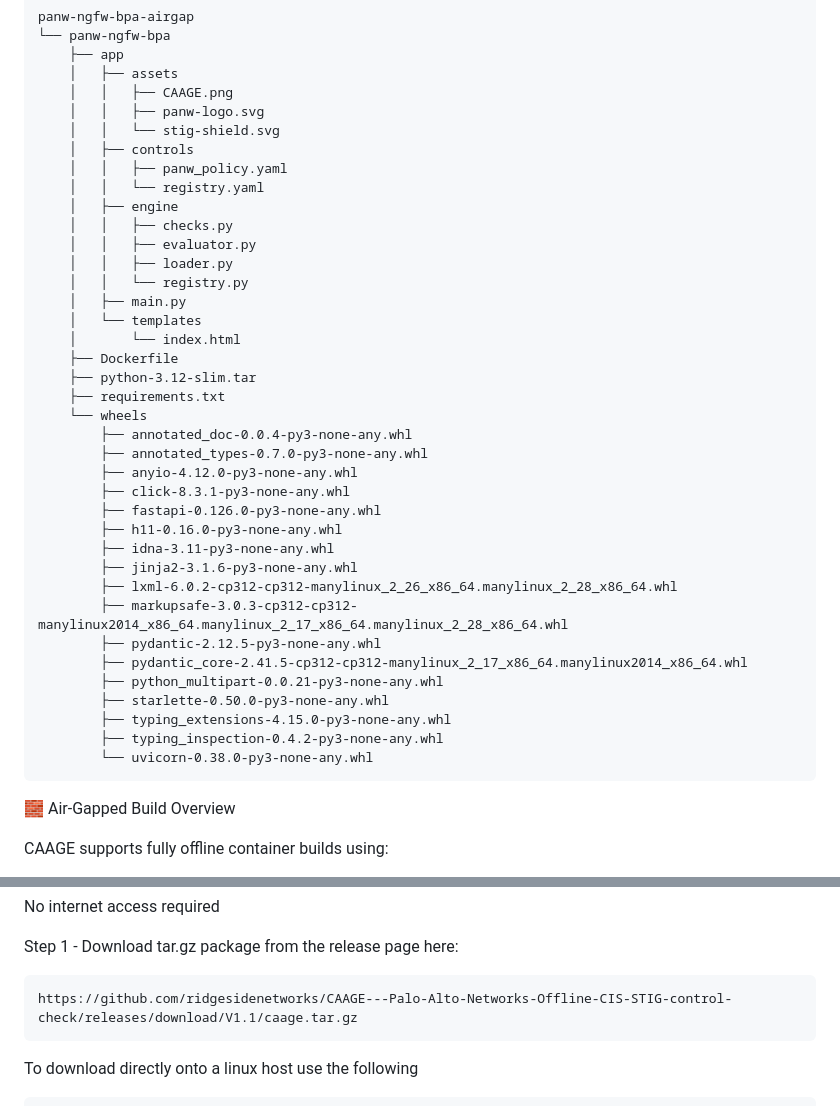
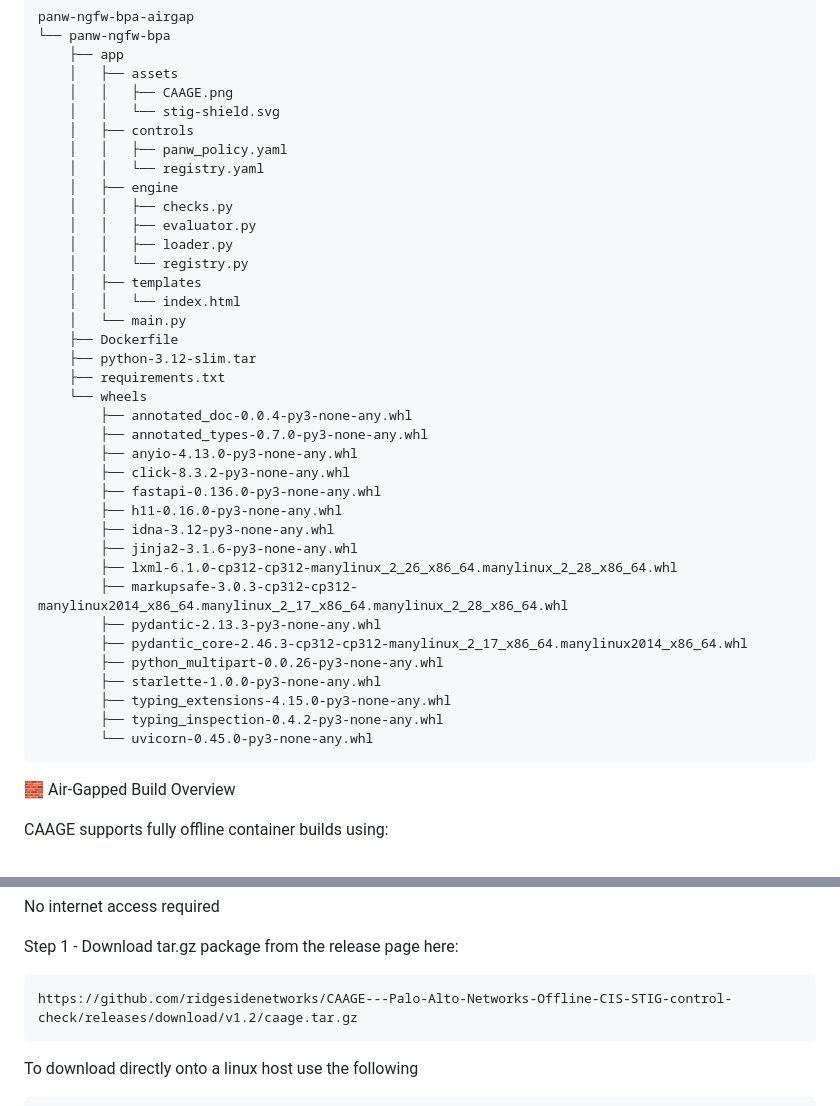
Before and after one commit to ridgesidenetworks/CAAGE---Palo-Alto-Networks-Offline-CIS-STIG-control-check, a Markdown page: README.md, 2 parts joined by grey strips. GitHub-like rendering.

````diff
--- a/README.md
+++ b/README.md
@@ -35,7 +35,6 @@ panw-ngfw-bpa-airgap
     ├── app
     │   ├── assets
     │   │   ├── CAAGE.png
-    │   │   ├── panw-logo.svg
     │   │   └── stig-shield.svg
     │   ├── controls
     │   │   ├── panw_policy.yaml
@@ -45,30 +44,30 @@ panw-ngfw-bpa-airgap
     │   │   ├── evaluator.py
     │   │   ├── loader.py
     │   │   └── registry.py
-    │   ├── main.py
-    │   └── templates
-    │       └── index.html
+    │   ├── templates
+    │   │   └── index.html
+    │   └── main.py
     ├── Dockerfile
     ├── python-3.12-slim.tar
     ├── requirements.txt
     └── wheels
         ├── annotated_doc-0.0.4-py3-none-any.whl
         ├── annotated_types-0.7.0-py3-none-any.whl
-        ├── anyio-4.12.0-py3-none-any.whl
-        ├── click-8.3.1-py3-none-any.whl
-        ├── fastapi-0.126.0-py3-none-any.whl
+        ├── anyio-4.13.0-py3-none-any.whl
+        ├── click-8.3.2-py3-none-any.whl
+        ├── fastapi-0.136.0-py3-none-any.whl
         ├── h11-0.16.0-py3-none-any.whl
-        ├── idna-3.11-py3-none-any.whl
+        ├── idna-3.12-py3-none-any.whl
         ├── jinja2-3.1.6-py3-none-any.whl
-        ├── lxml-6.0.2-cp312-cp312-manylinux_2_26_x86_64.manylinux_2_28_x86_64.whl
+        ├── lxml-6.1.0-cp312-cp312-manylinux_2_26_x86_64.manylinux_2_28_x86_64.whl
         ├── markupsafe-3.0.3-cp312-cp312-manylinux2014_x86_64.manylinux_2_17_x86_64.manylinux_2_28_x86_64.whl
-        ├── pydantic-2.12.5-py3-none-any.whl
-        ├── pydantic_core-2.41.5-cp312-cp312-manylinux_2_17_x86_64.manylinux2014_x86_64.whl
-        ├── python_multipart-0.0.21-py3-none-any.whl
-        ├── starlette-0.50.0-py3-none-any.whl
+        ├── pydantic-2.13.3-py3-none-any.whl
+        ├── pydantic_core-2.46.3-cp312-cp312-manylinux_2_17_x86_64.manylinux2014_x86_64.whl
+        ├── python_multipart-0.0.26-py3-none-any.whl
+        ├── starlette-1.0.0-py3-none-any.whl
         ├── typing_extensions-4.15.0-py3-none-any.whl
         ├── typing_inspection-0.4.2-py3-none-any.whl
-        └── uvicorn-0.38.0-py3-none-any.whl
+        └── uvicorn-0.45.0-py3-none-any.whl
 ```
 🧱 Air-Gapped Build Overview
 
@@ -89,7 +88,7 @@ No internet access required
 
 Step 1 - Download tar.gz package from the release page here:
 ```text
-https://github.com/ridgesidenetworks/CAAGE---Palo-Alto-Networks-Offline-CIS-STIG-control-check/releases/download/V1.1/caage.tar.gz
+https://github.com/ridgesidenetworks/CAAGE---Palo-Alto-Networks-Offline-CIS-STIG-control-check/releases/download/v1.2/caage.tar.gz
 ```
 
 To download directly onto a linux host use the following
````
